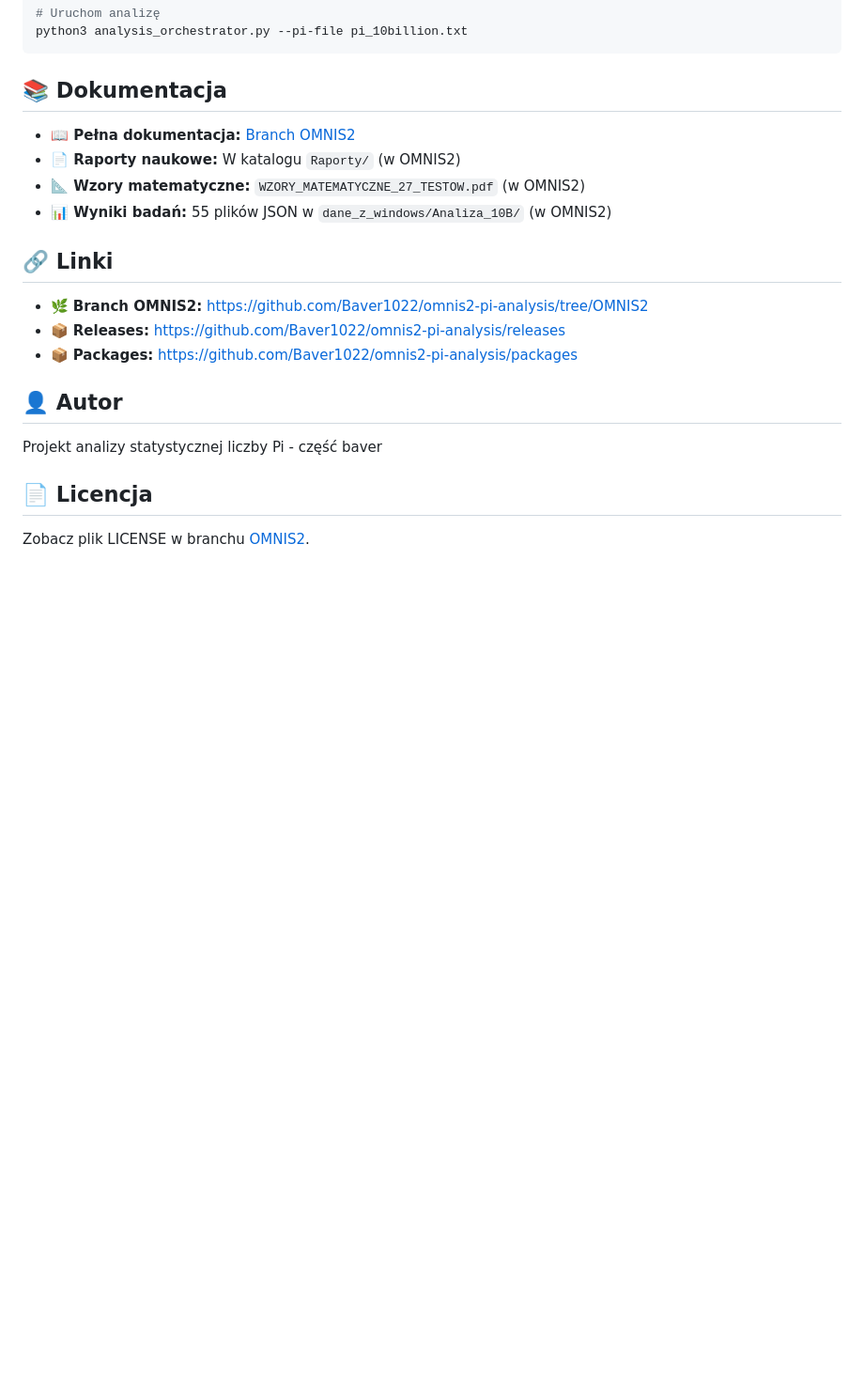
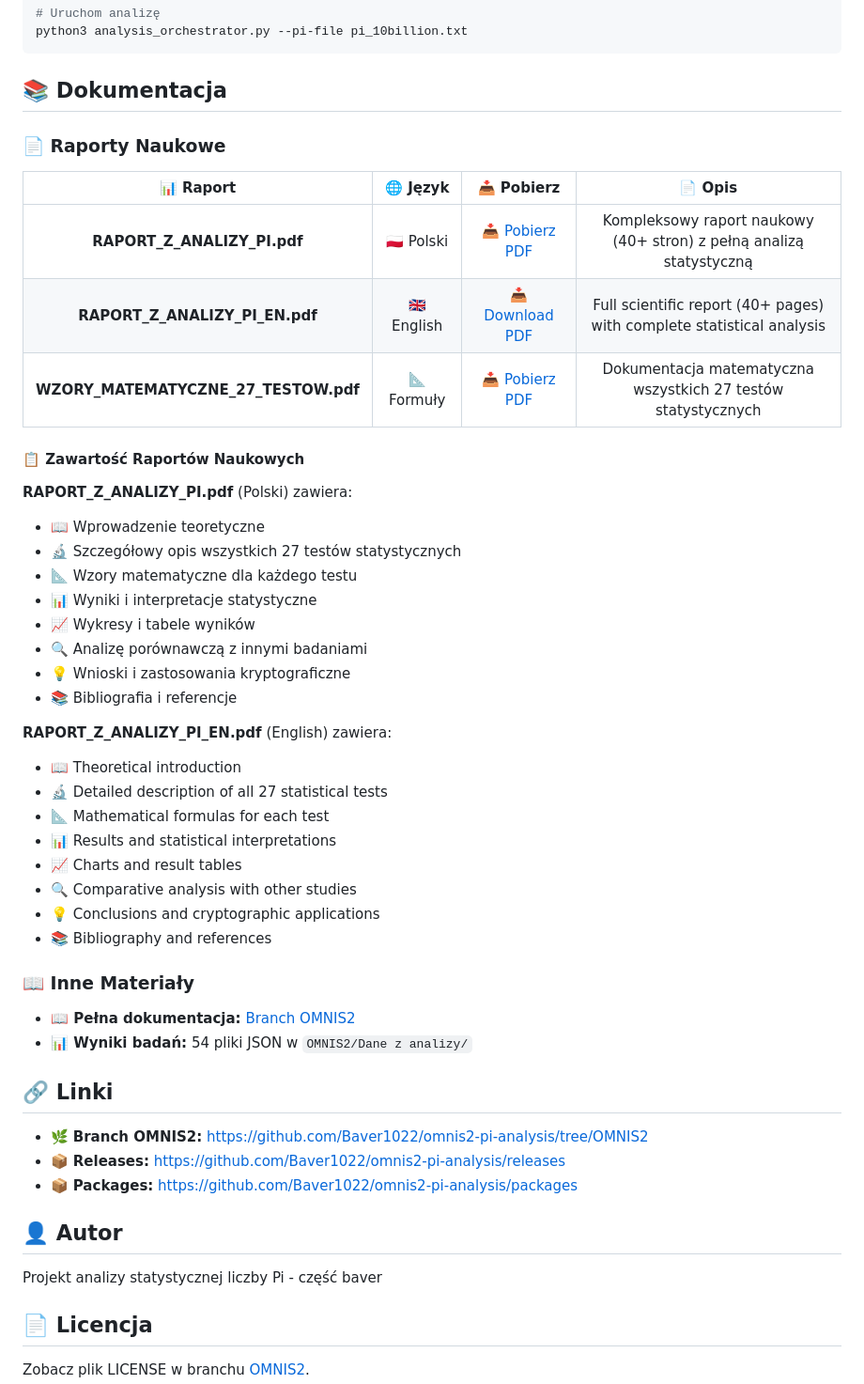
Before and after one commit to Baver1022/omnis2-pi-analysis, a Markdown page: README.md, the part around the change. Shown at 94% size. Drawn GitHub-style; blank space fills up the shorter version.

Commit message:
Add beautiful centered table with links to scientific reports (PL and EN)

```diff
--- a/README.md
+++ b/README.md
@@ -60,10 +60,44 @@ python3 analysis_orchestrator.py --pi-file pi_10billion.txt
 
 ## 📚 Dokumentacja
 
+### 📄 Raporty Naukowe
+
+<div align="center">
+
+| 📊 Raport | 🌐 Język | 📥 Pobierz | 📄 Opis |
+|:---------:|:--------:|:---------:|:-------:|
+| **RAPORT_Z_ANALIZY_PI.pdf** | 🇵🇱 Polski | [📥 Pobierz PDF](OMNIS2/Raporty/RAPORT_Z_ANALIZY_PI.pdf) | Kompleksowy raport naukowy (40+ stron) z pełną analizą statystyczną |
+| **RAPORT_Z_ANALIZY_PI_EN.pdf** | 🇬🇧 English | [📥 Download PDF](OMNIS2/Raporty/RAPORT_Z_ANALIZY_PI_EN.pdf) | Full scientific report (40+ pages) with complete statistical analysis |
+| **WZORY_MATEMATYCZNE_27_TESTOW.pdf** | 📐 Formuły | [📥 Pobierz PDF](OMNIS2/Raporty/WZORY_MATEMATYCZNE_27_TESTOW.pdf) | Dokumentacja matematyczna wszystkich 27 testów statystycznych |
+
+</div>
+
+#### 📋 Zawartość Raportów Naukowych
+
+**RAPORT_Z_ANALIZY_PI.pdf** (Polski) zawiera:
+- 📖 Wprowadzenie teoretyczne
+- 🔬 Szczegółowy opis wszystkich 27 testów statystycznych
+- 📐 Wzory matematyczne dla każdego testu
+- 📊 Wyniki i interpretacje statystyczne
+- 📈 Wykresy i tabele wyników
+- 🔍 Analizę porównawczą z innymi badaniami
+- 💡 Wnioski i zastosowania kryptograficzne
+- 📚 Bibliografia i referencje
+
+**RAPORT_Z_ANALIZY_PI_EN.pdf** (English) zawiera:
+- 📖 Theoretical introduction
+- 🔬 Detailed description of all 27 statistical tests
+- 📐 Mathematical formulas for each test
+- 📊 Results and statistical interpretations
+- 📈 Charts and result tables
+- 🔍 Comparative analysis with other studies
+- 💡 Conclusions and cryptographic applications
+- 📚 Bibliography and references
+
+### 📖 Inne Materiały
+
 - **📖 Pełna dokumentacja:** [Branch OMNIS2](https://github.com/Baver1022/omnis2-pi-analysis/tree/OMNIS2)
-- **📄 Raporty naukowe:** W katalogu `Raporty/` (w OMNIS2)
-- **📐 Wzory matematyczne:** `WZORY_MATEMATYCZNE_27_TESTOW.pdf` (w OMNIS2)
-- **📊 Wyniki badań:** 55 plików JSON w `dane_z_windows/Analiza_10B/` (w OMNIS2)
+- **📊 Wyniki badań:** 54 pliki JSON w `OMNIS2/Dane z analizy/`
 
 ## 🔗 Linki
 
```
